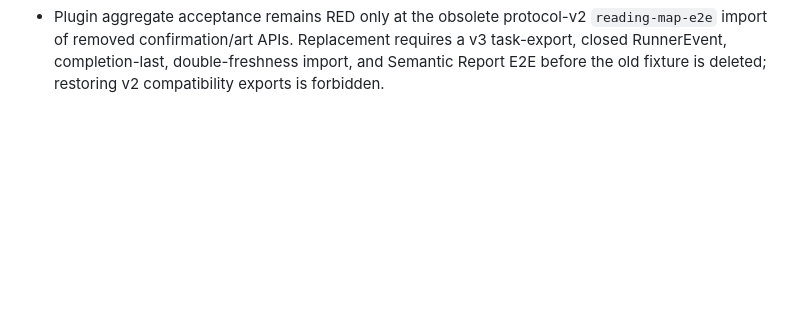
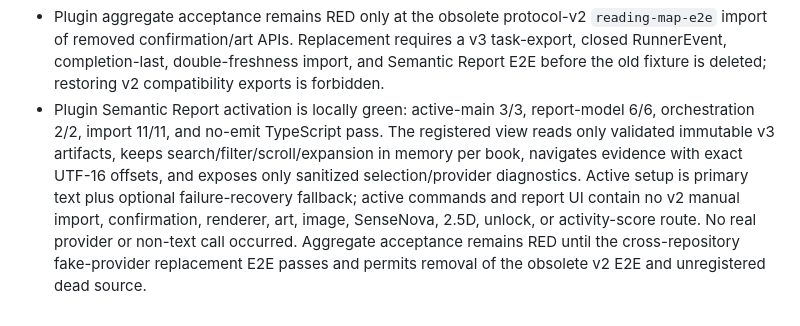
Before and after one commit to Amazinnn/ReadMark, a Markdown page: docs/EVALS.md, the part around the change. Drawn GitHub-style; blank space fills up the shorter version.

```diff
--- a/docs/EVALS.md
+++ b/docs/EVALS.md
@@ -114,3 +114,4 @@ Q494 advances Summary Critic to `summary-critic@2`: contract hash `4a6ffcc2091d1
 - **Superseded by Runner commit `3b67883`; original RED retained:** Q505 concept-target migration starts RED after active Plugin wiring exposed an impossible authority cycle. Acceptance requires both repositories to reject `targetConceptCount` in Source Snapshot, compute the frozen Q174 formula only from the final complete linked dispositions, propagate the derived scalar through Term Pool/Attribute/Cluster/Run gates, and independently recompute it during validation and scoring. Cross-repository Schema bytes and manifest hashes must remain identical. Fixtures must reject caller targets, placeholders, total-Source approximations, old manifests, and compatibility defaults, while proving formula boundaries, checkpoint invalidation, fake-provider E2E, and zero real/non-text calls.
 - Q505 is green at Runner commit `3b67883`: Runner full suite 298/298 and build pass; Plugin protocol/Source Snapshot/task export/import/scoring focused gates 32/32; cross-repository Schema, public vector, and scorer identity 1/1. Source Snapshot no longer accepts or emits `targetConceptCount`; the exact Q174 target is derived only after final dispositions and revalidated at Term Pool, Evidence Cluster, Revision, and scoring boundaries. The current manifest is `d4b1febee41522e52192646369b3c8bdeaf3c9230a485d4c2dcc6fe835a8efb0`, and the updated public scorer vector hash is `c791db7d44da49fd74c8750edbed85b11335abc7635bdcd1a7559cd2b91d2af3`. No real provider or non-text route was called. Runner push remains blocked by its absent remote.
 - Plugin aggregate acceptance remains RED only at the obsolete protocol-v2 `reading-map-e2e` import of removed confirmation/art APIs. Replacement requires a v3 task-export, closed RunnerEvent, completion-last, double-freshness import, and Semantic Report E2E before the old fixture is deleted; restoring v2 compatibility exports is forbidden.
+- Plugin Semantic Report activation is locally green: active-main 3/3, report-model 6/6, orchestration 2/2, import 11/11, and no-emit TypeScript pass. The registered view reads only validated immutable v3 artifacts, keeps search/filter/scroll/expansion in memory per book, navigates evidence with exact UTF-16 offsets, and exposes only sanitized selection/provider diagnostics. Active setup is primary text plus optional failure-recovery fallback; active commands and report UI contain no v2 manual import, confirmation, renderer, art, image, SenseNova, 2.5D, unlock, or activity-score route. No real provider or non-text call occurred. Aggregate acceptance remains RED until the cross-repository fake-provider replacement E2E passes and permits removal of the obsolete v2 E2E and unregistered dead source.
```
Also changed, not shown: docs/DEVELOPMENT.md (+8 -0 lines).
